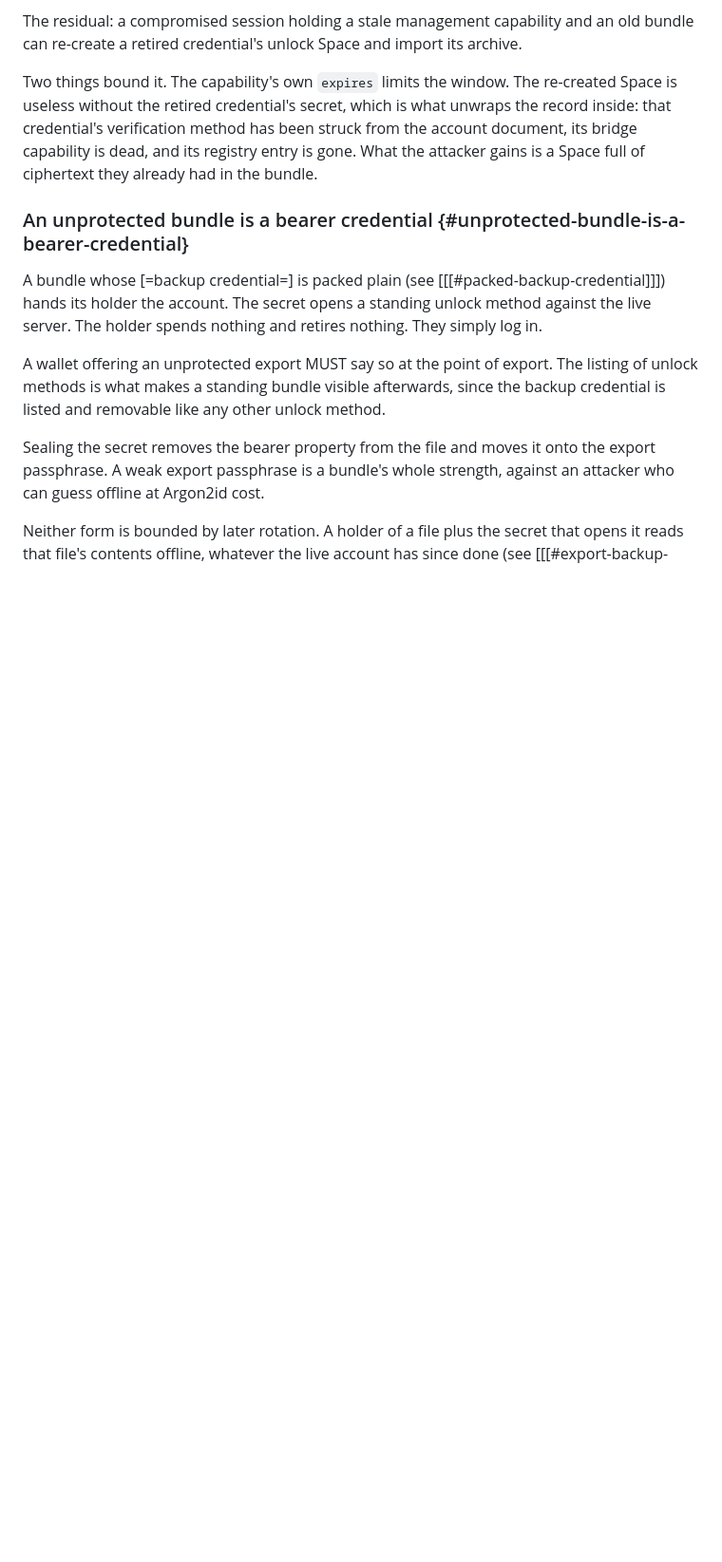
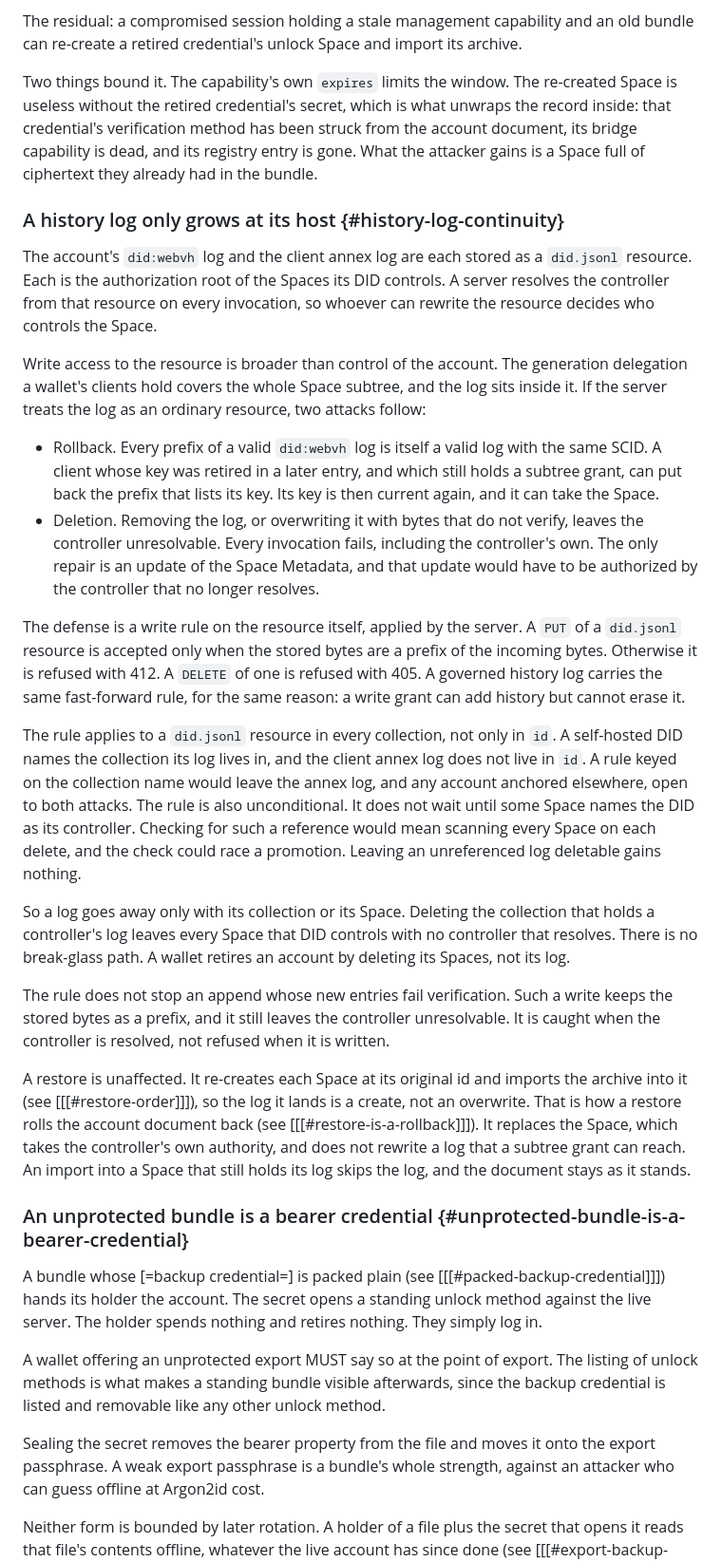
Before and after one commit to interop-alliance/portable-wallet-profile-spec, a Markdown page: spec.md, the part around the change. Shown at 95% size. Rendered like a GitHub page; blank space fills up the shorter version.

Commit message:
Explain why a did.jsonl log only grows at its host.
Signed-off-by: Dmitri Zagidulin <dzagidulin@gmail.com>

```diff
--- a/spec.md
+++ b/spec.md
@@ -696,6 +696,62 @@ struck from the account document, its bridge capability is dead, and its
 registry entry is gone. What the attacker gains is a Space full of ciphertext
 they already had in the bundle.
 
+### A history log only grows at its host {#history-log-continuity}
+
+The account's `did:webvh` log and the client annex log are each stored as a
+`did.jsonl` resource. Each is the authorization root of the Spaces its DID
+controls. A server resolves the controller from that resource on every
+invocation, so whoever can rewrite the resource decides who controls the
+Space.
+
+Write access to the resource is broader than control of the account. The
+generation delegation a wallet's clients hold covers the whole Space subtree,
+and the log sits inside it. If the server treats the log as an ordinary
+resource, two attacks follow:
+
+* Rollback. Every prefix of a valid `did:webvh` log is itself a valid log with
+  the same SCID. A client whose key was retired in a later entry, and which
+  still holds a subtree grant, can put back the prefix that lists its key. Its
+  key is then current again, and it can take the Space.
+* Deletion. Removing the log, or overwriting it with bytes that do not
+  verify, leaves the controller unresolvable. Every invocation fails,
+  including the controller's own. The only repair is an update of the Space
+  Metadata, and that update would have to be authorized by the controller that
+  no longer resolves.
+
+The defense is a write rule on the resource itself, applied by the server. A
+`PUT` of a `did.jsonl` resource is accepted only when the stored bytes are a
+prefix of the incoming bytes. Otherwise it is refused with 412. A `DELETE` of
+one is refused with 405. A governed history log carries the same fast-forward
+rule, for the same reason: a write grant can add history but cannot erase it.
+
+The rule applies to a `did.jsonl` resource in every collection, not only in
+`id`. A self-hosted DID names the collection its log lives in, and the client
+annex log does not live in `id`. A rule keyed on the collection name would
+leave the annex log, and any account anchored elsewhere, open to both
+attacks. The rule is also unconditional. It does not wait until some Space
+names the DID as its controller. Checking for such a reference would mean
+scanning every Space on each delete, and the check could race a promotion.
+Leaving an unreferenced log deletable gains nothing.
+
+So a log goes away only with its collection or its Space. Deleting the
+collection that holds a controller's log leaves every Space that DID controls
+with no controller that resolves. There is no break-glass path. A wallet
+retires an account by deleting its Spaces, not its log.
+
+The rule does not stop an append whose new entries fail verification. Such a
+write keeps the stored bytes as a prefix, and it still leaves the controller
+unresolvable. It is caught when the controller is resolved, not refused when
+it is written.
+
+A restore is unaffected. It re-creates each Space at its original id and
+imports the archive into it (see [[[#restore-order]]]), so the log it lands is
+a create, not an overwrite. That is how a restore rolls the account document
+back (see [[[#restore-is-a-rollback]]]). It replaces the Space, which takes the
+controller's own authority, and does not rewrite a log that a subtree grant
+can reach. An import into a Space that still holds its log skips the log, and
+the document stays as it stands.
+
 ### An unprotected bundle is a bearer credential {#unprotected-bundle-is-a-bearer-credential}
 
 A bundle whose [=backup credential=] is packed plain (see
```
